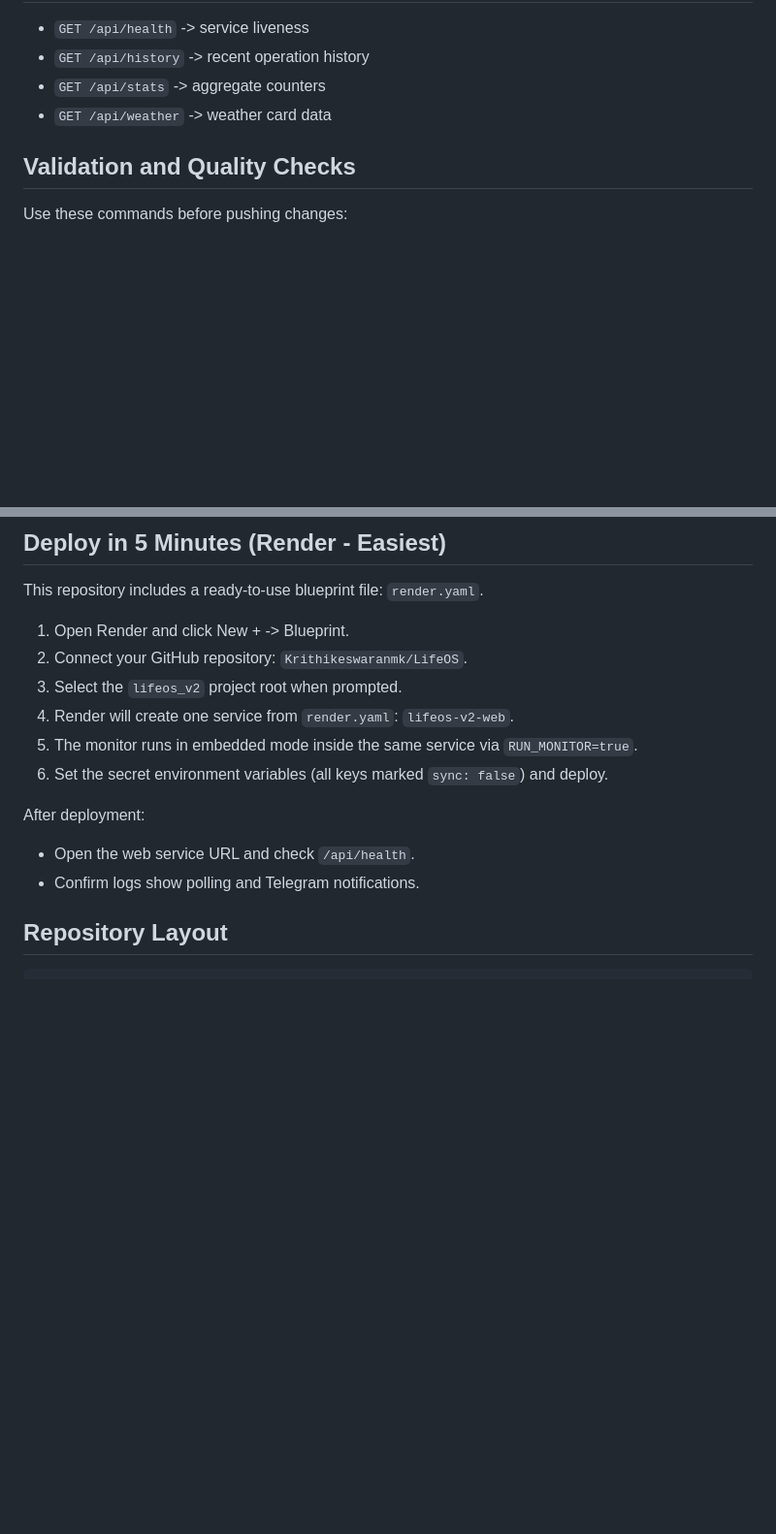
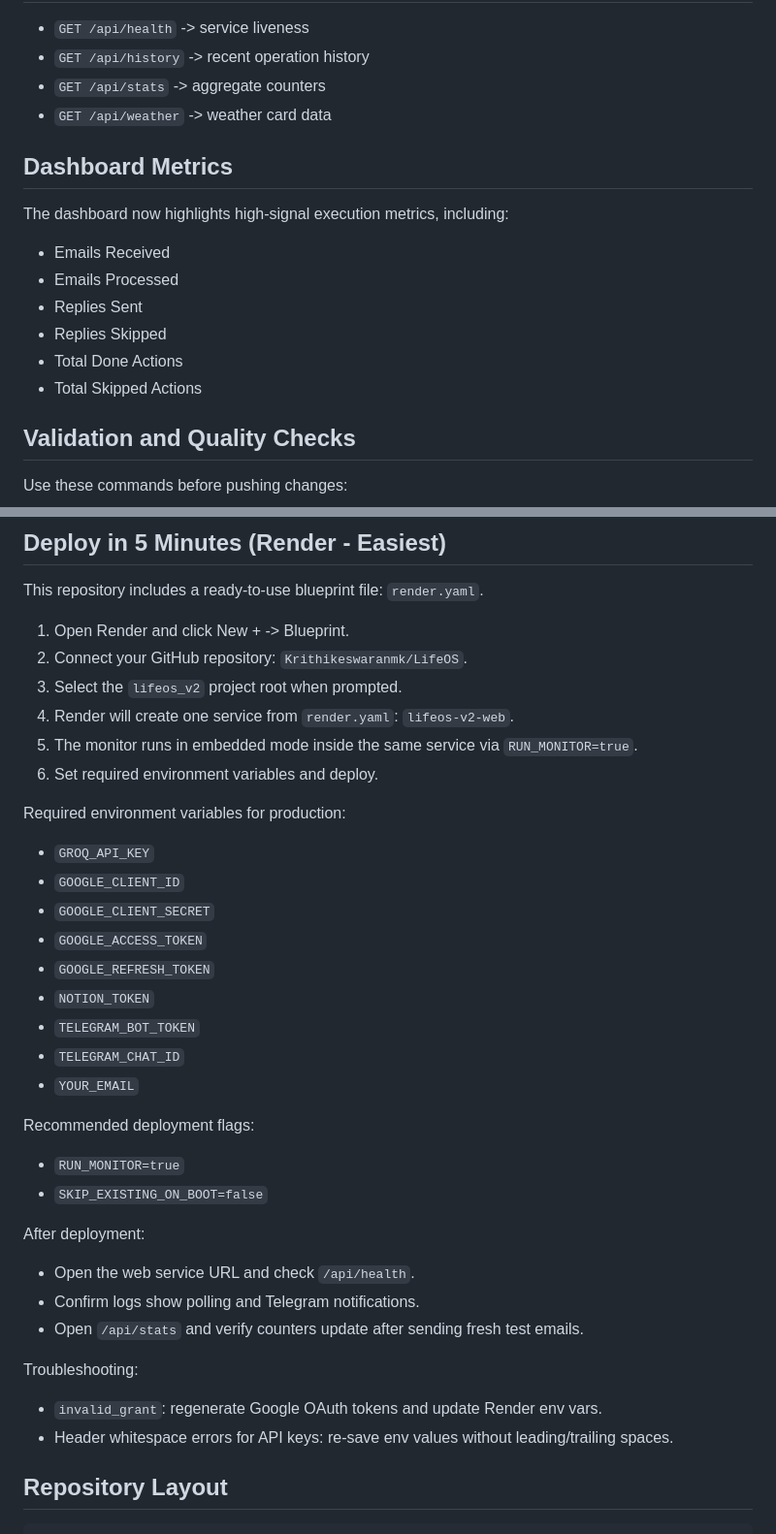
Before and after one commit to Krithikeswaranmk/LifeOS, a Markdown page: README.md, 2 parts joined by grey strips. Shown at 97% size. Rendered like a GitHub page; blank space fills up the shorter version.

Commit message:
Update README for current Render setup and dashboard metrics

```diff
--- a/README.md
+++ b/README.md
@@ -102,6 +107,17 @@ Open `http://localhost:8000`.
 - `GET /api/stats` -> aggregate counters
 - `GET /api/weather` -> weather card data
 
+## Dashboard Metrics
+
+The dashboard now highlights high-signal execution metrics, including:
+
+- Emails Received
+- Emails Processed
+- Replies Sent
+- Replies Skipped
+- Total Done Actions
+- Total Skipped Actions
+
 ## Validation and Quality Checks
 
 Use these commands before pushing changes:
@@ -121,12 +137,35 @@ This repository includes a ready-to-use blueprint file: `render.yaml`.
 3. Select the `lifeos_v2` project root when prompted.
 4. Render will create one service from `render.yaml`: `lifeos-v2-web`.
 5. The monitor runs in embedded mode inside the same service via `RUN_MONITOR=true`.
-6. Set the secret environment variables (all keys marked `sync: false`) and deploy.
+6. Set required environment variables and deploy.
+
+Required environment variables for production:
+
+- `GROQ_API_KEY`
+- `GOOGLE_CLIENT_ID`
+- `GOOGLE_CLIENT_SECRET`
+- `GOOGLE_ACCESS_TOKEN`
+- `GOOGLE_REFRESH_TOKEN`
+- `NOTION_TOKEN`
+- `TELEGRAM_BOT_TOKEN`
+- `TELEGRAM_CHAT_ID`
+- `YOUR_EMAIL`
+
+Recommended deployment flags:
+
+- `RUN_MONITOR=true`
+- `SKIP_EXISTING_ON_BOOT=false`
 
 After deployment:
 
 - Open the web service URL and check `/api/health`.
 - Confirm logs show polling and Telegram notifications.
+- Open `/api/stats` and verify counters update after sending fresh test emails.
+
+Troubleshooting:
+
+- `invalid_grant`: regenerate Google OAuth tokens and update Render env vars.
+- Header whitespace errors for API keys: re-save env values without leading/trailing spaces.
 
 ## Repository Layout
 
```
Also changed, not shown: other parts of README.md (+5 -0 lines).
